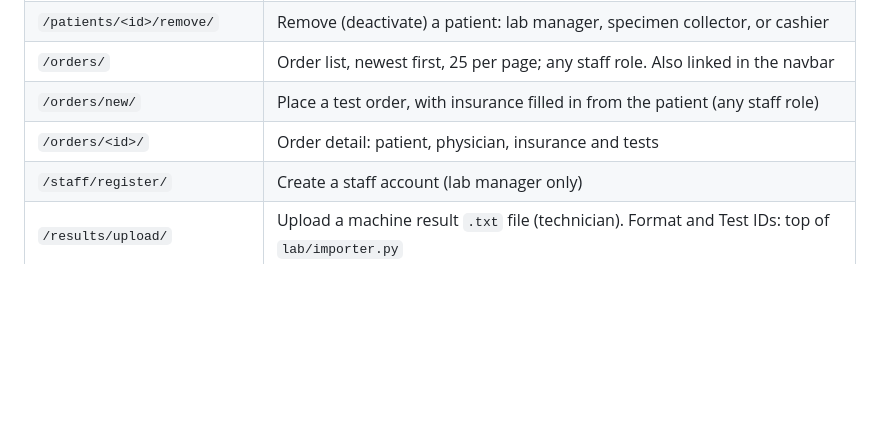
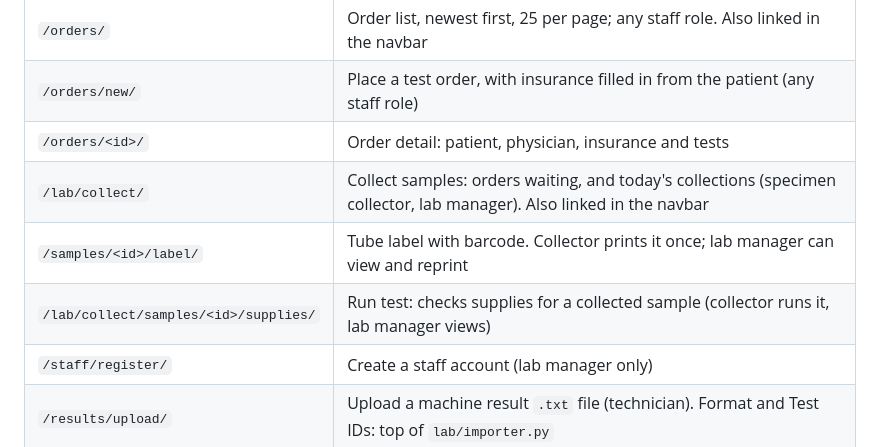
Before and after one commit to PeytonNagle/clinical-lab-mgmt-team1, a Markdown page: README.md, the part around one of its changes. Drawn GitHub-style; blank space fills up the shorter version.

```diff
--- a/README.md
+++ b/README.md
@@ -79,6 +79,9 @@ Every page requires login except the login page.
 | `/orders/`         | Order list, newest first, 25 per page; any staff role. Also linked in the navbar |
 | `/orders/new/`     | Place a test order, with insurance filled in from the patient (any staff role) |
 | `/orders/<id>/`    | Order detail: patient, physician, insurance and tests                |
+| `/lab/collect/`    | Collect samples: orders waiting, and today's collections (specimen collector, lab manager). Also linked in the navbar |
+| `/samples/<id>/label/` | Tube label with barcode. Collector prints it once; lab manager can view and reprint |
+| `/lab/collect/samples/<id>/supplies/` | Run test: checks supplies for a collected sample (collector runs it, lab manager views) |
 | `/staff/register/` | Create a staff account (lab manager only)                            |
 | `/results/upload/` | Upload a machine result `.txt` file (technician). Format and Test IDs: top of `lab/importer.py` |
 | `/inventory/`      | Supply list with stock left and next expiry (lab manager). Also linked in the navbar |
```
Also changed, not shown: other parts of README.md (+36 -0 lines).
